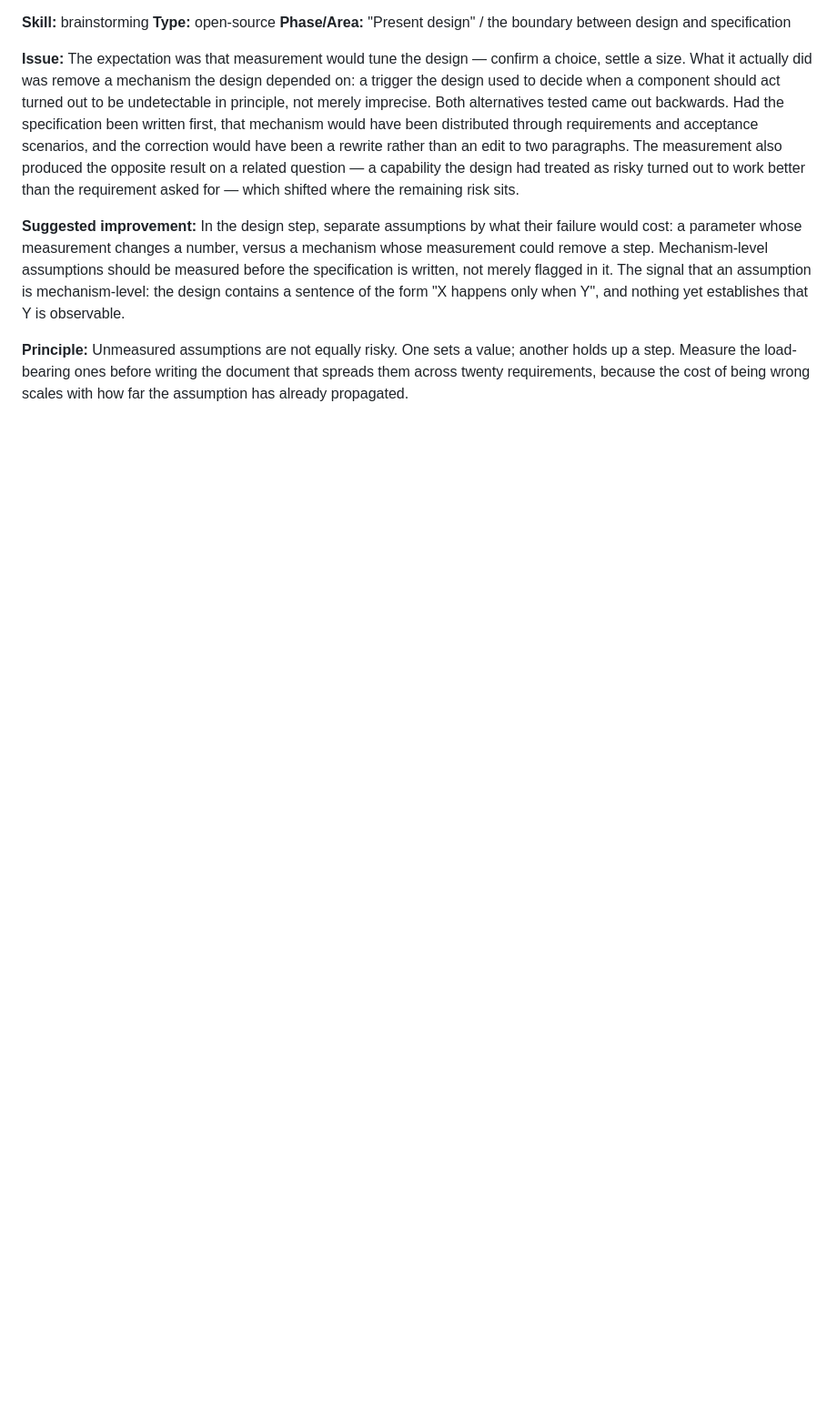
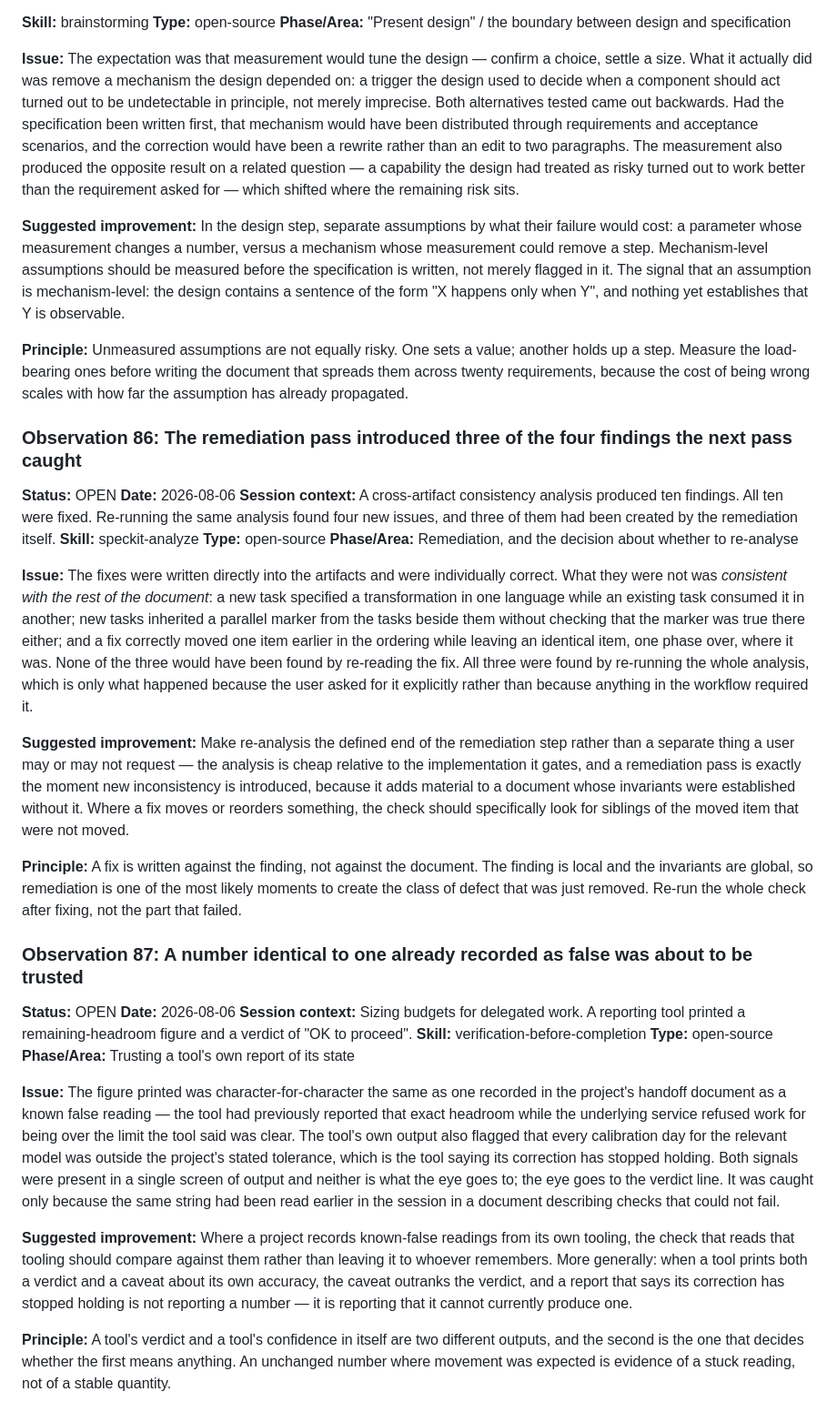
Before and after one commit to mzakaria81/kafoo, a Markdown page: .claude/skill-observations/log.md, the part around the change. Shown at 91% size. Rendered like a GitHub page; blank space fills up the shorter version.

Commit message:
Record two observations from planning E3
The remediation pass introduced three of the four findings the next pass caught. A fix is
written against the finding, which is local, while the invariants it can break are
global — so remediation is one of the likeliest moments to create the class of defect
just removed. Re-running the whole analysis is what found them, and that only happened
because the founder asked for it.

And a spend report printed a headroom figure identical to one the handoff already records
as a known false reading, alongside its own note that the correction had stopped holding
for that model. Both were on one screen and neither is where the eye goes; the eye goes
to the verdict line. A tool's verdict and its confidence in itself are two outputs, and
the second decides whether the first means anything.

Co-authored-by: Claude <noreply@anthropic.com>

```diff
--- a/.claude/skill-observations/log.md
+++ b/.claude/skill-observations/log.md
@@ -2231,3 +2231,63 @@ sentence of the form "X happens only when Y", and nothing yet establishes that Y
 step. Measure the load-bearing ones before writing the document that spreads them across twenty
 requirements, because the cost of being wrong scales with how far the assumption has already
 propagated.
+
+### Observation 86: The remediation pass introduced three of the four findings the next pass caught
+
+**Status:** OPEN
+**Date:** 2026-08-06
+**Session context:** A cross-artifact consistency analysis produced ten findings. All ten were
+fixed. Re-running the same analysis found four new issues, and three of them had been created by
+the remediation itself.
+**Skill:** speckit-analyze
+**Type:** open-source
+**Phase/Area:** Remediation, and the decision about whether to re-analyse
+
+**Issue:** The fixes were written directly into the artifacts and were individually correct. What
+they were not was *consistent with the rest of the document*: a new task specified a transformation
+in one language while an existing task consumed it in another; new tasks inherited a parallel marker
+from the tasks beside them without checking that the marker was true there either; and a fix
+correctly moved one item earlier in the ordering while leaving an identical item, one phase over,
+where it was. None of the three would have been found by re-reading the fix. All three were found by
+re-running the whole analysis, which is only what happened because the user asked for it explicitly
+rather than because anything in the workflow required it.
+
+**Suggested improvement:** Make re-analysis the defined end of the remediation step rather than a
+separate thing a user may or may not request — the analysis is cheap relative to the implementation
+it gates, and a remediation pass is exactly the moment new inconsistency is introduced, because it
+adds material to a document whose invariants were established without it. Where a fix moves or
+reorders something, the check should specifically look for siblings of the moved item that were not
+moved.
+
+**Principle:** A fix is written against the finding, not against the document. The finding is local
+and the invariants are global, so remediation is one of the most likely moments to create the class
+of defect that was just removed. Re-run the whole check after fixing, not the part that failed.
+
+### Observation 87: A number identical to one already recorded as false was about to be trusted
+
+**Status:** OPEN
+**Date:** 2026-08-06
+**Session context:** Sizing budgets for delegated work. A reporting tool printed a remaining-headroom
+figure and a verdict of "OK to proceed".
+**Skill:** verification-before-completion
+**Type:** open-source
+**Phase/Area:** Trusting a tool's own report of its state
+
+**Issue:** The figure printed was character-for-character the same as one recorded in the project's
+handoff document as a known false reading — the tool had previously reported that exact headroom
+while the underlying service refused work for being over the limit the tool said was clear. The
+tool's own output also flagged that every calibration day for the relevant model was outside the
+project's stated tolerance, which is the tool saying its correction has stopped holding. Both signals
+were present in a single screen of output and neither is what the eye goes to; the eye goes to the
+verdict line. It was caught only because the same string had been read earlier in the session in a
+document describing checks that could not fail.
+
+**Suggested improvement:** Where a project records known-false readings from its own tooling, the
+check that reads that tooling should compare against them rather than leaving it to whoever
+remembers. More generally: when a tool prints both a verdict and a caveat about its own accuracy,
+the caveat outranks the verdict, and a report that says its correction has stopped holding is not
+reporting a number — it is reporting that it cannot currently produce one.
+
+**Principle:** A tool's verdict and a tool's confidence in itself are two different outputs, and the
+second is the one that decides whether the first means anything. An unchanged number where movement
+was expected is evidence of a stuck reading, not of a stable quantity.
```
